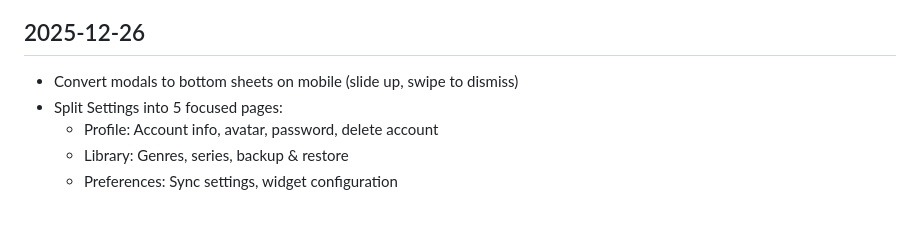
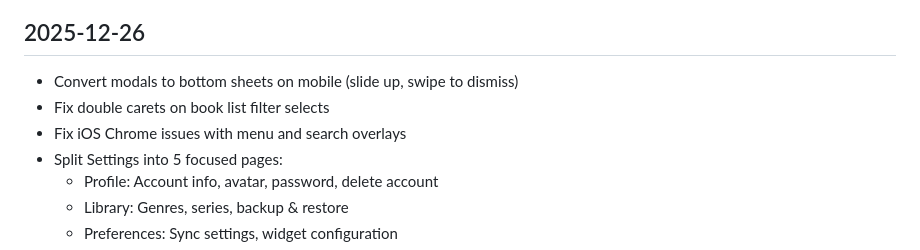
Before and after one commit to mfrench71/my-bookshelf-website, a Markdown page: CHANGELOG.md, the part around the change. Drawn GitHub-style; blank space fills up the shorter version.

Commit message:
Update CHANGELOG with iOS and caret fixes
🤖 Generated with [Claude Code](https://claude.com/claude-code)

Co-Authored-By: Claude Opus 4.5 <noreply@anthropic.com>

```diff
--- a/CHANGELOG.md
+++ b/CHANGELOG.md
@@ -7,6 +7,8 @@ All notable changes to MyBookShelf are documented here.
 ## 2025-12-26
 
 - Convert modals to bottom sheets on mobile (slide up, swipe to dismiss)
+- Fix double carets on book list filter selects
+- Fix iOS Chrome issues with menu and search overlays
 - Split Settings into 5 focused pages:
   - Profile: Account info, avatar, password, delete account
   - Library: Genres, series, backup & restore
```
